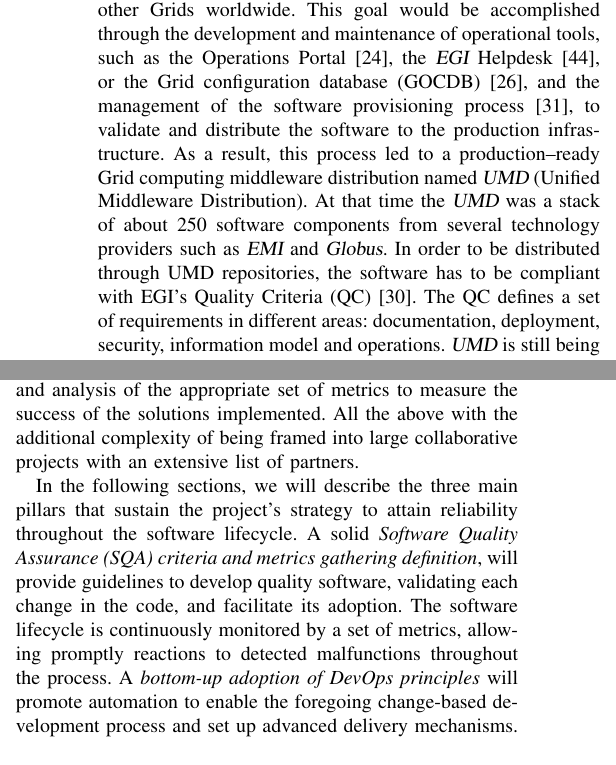
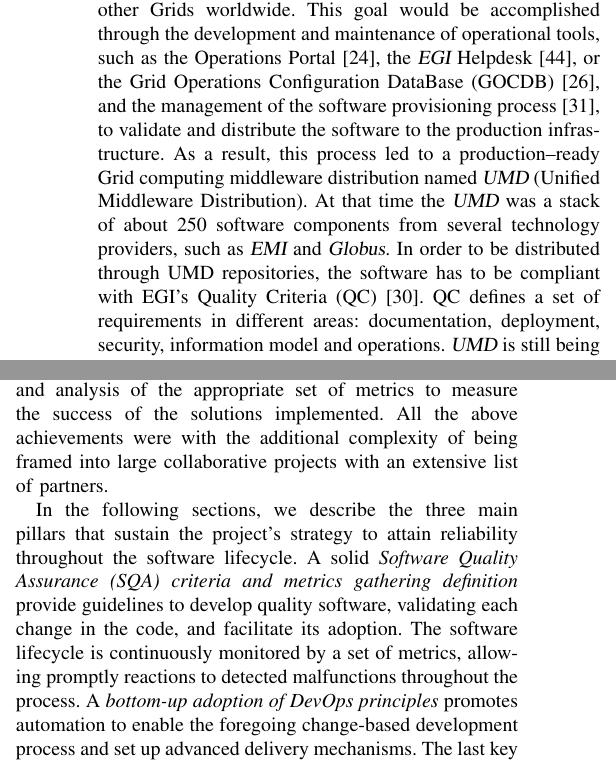
Before and after one commit to VibhutiDKhanduri/paper-ieee-software-reliability, a LaTeX paper (paper-ieee-trans.tex): two parts of the columns of page 3 of 10, joined at a grey line, cut so that both start at the same text. Compiled offline with pdfLaTeX; a missing font is replaced by an installed copy or a similar font; a LaTeX package or settings file that is missing is left out.

Commit message:
added changes

```diff
--- a/paper-ieee-trans.tex
+++ b/paper-ieee-trans.tex
@@ -317,14 +317,13 @@ maintaining a sustainable European Grid Infrastructure, composed by a federation
 Grid Initiatives and interoperable with other Grids worldwide.
 This goal would be accomplished through the
 development and maintenance of operational tools, such as the Operations Portal \cite{egi-ops},
-the {\sl EGI} Helpdesk \cite{ggus}, or the Grid configuration database (GOCDB) \cite{gocdb}, and the
+the {\sl EGI} Helpdesk \cite{ggus}, or the Grid Operations Configuration DataBase (GOCDB) \cite{gocdb}, and the
 management of the software provisioning process \cite{mario}, to validate and distribute the software to
 the production infrastructure. As a result, this process led to a production--ready
 Grid computing middleware distribution named {\sl UMD} (Unified Middleware Distribution). At that time the {\sl UMD}
-was a stack of about 250 software components from several technology providers such
+was a stack of about 250 software components from several technology providers, such
 as {\sl EMI} and {\sl Globus}. In order to be distributed through UMD
-repositories, the software has to be compliant with EGI's Quality Criteria (QC) \cite{egi-qc}. The
-QC defines a set of requirements in different areas: documentation, deployment, security, information
+repositories, the software has to be compliant with EGI's Quality Criteria (QC) \cite{egi-qc}. QC defines a set of requirements in different areas: documentation, deployment, security, information
 model and operations.
 {\sl UMD} is still being used and
 deployed in the European scientific e--Infrastructures under the follow--up
@@ -352,15 +351,15 @@ Section \ref{sec:ev}. The expertise gathered throughout these years was highly
 profitable in terms of the evaluation and application of innovative software engineering
 methodologies, the management of new technologies to put those methodologies
 into practice, and the compilation and analysis of the appropriate set of metrics to measure the
-success of the solutions implemented. All the above with the additional complexity of being framed into
+success of the solutions implemented. All the above achievements were with the additional complexity of being framed into
 large collaborative projects with an extensive list of partners.
 
-In the following sections, we will describe the three main pillars that sustain the project's strategy to attain reliability throughout the
+In the following sections, we describe the three main pillars that sustain the project's strategy to attain reliability throughout the
 software lifecycle. A solid \textit{Software Quality Assurance (SQA) criteria
-and metrics gathering definition}, will provide guidelines to develop quality
+and metrics gathering definition} provide guidelines to develop quality
 software, validating each change in the code, and facilitate its adoption. The software lifecycle is continuously monitored
 by a set of metrics, allowing promptly reactions to detected malfunctions throughout the
-process. A \textit{bottom-up adoption of DevOps principles} will promote automation to enable
+process. A \textit{bottom-up adoption of DevOps principles} promotes automation to enable
 the foregoing change-based development process and set up advanced delivery mechanisms.
 The last key pillar is the \textit{two-factor validation} carried out over the project's pilot testbeds and
 e-Infrastructure resource provider's early-adoption.
```
Also changed, not shown: paper-ieee-trans.tex (20 more changed lines).
